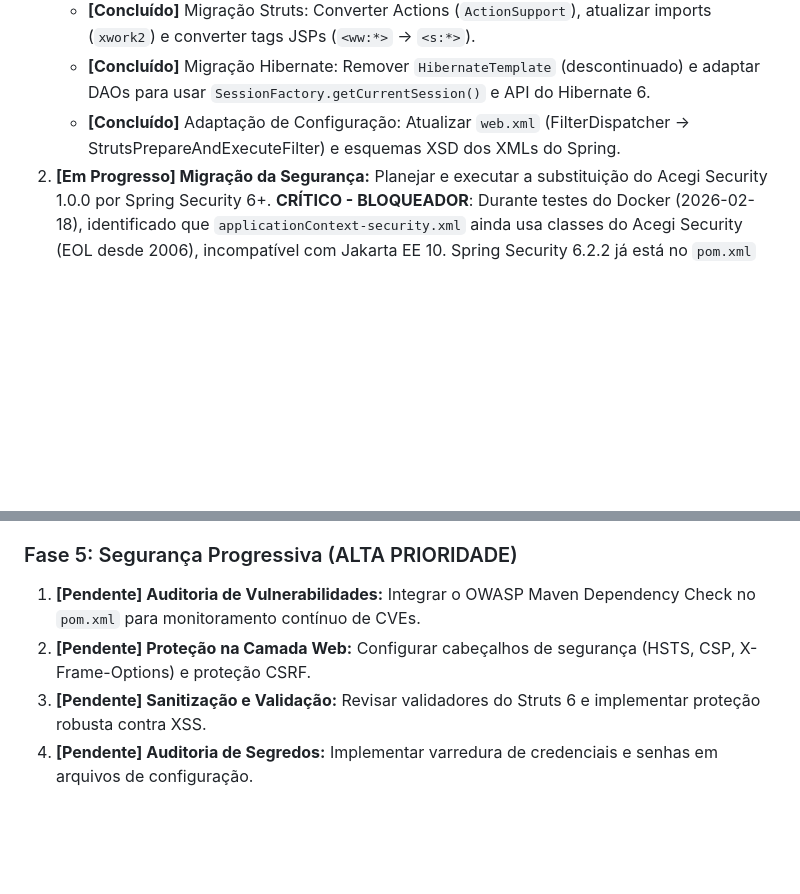
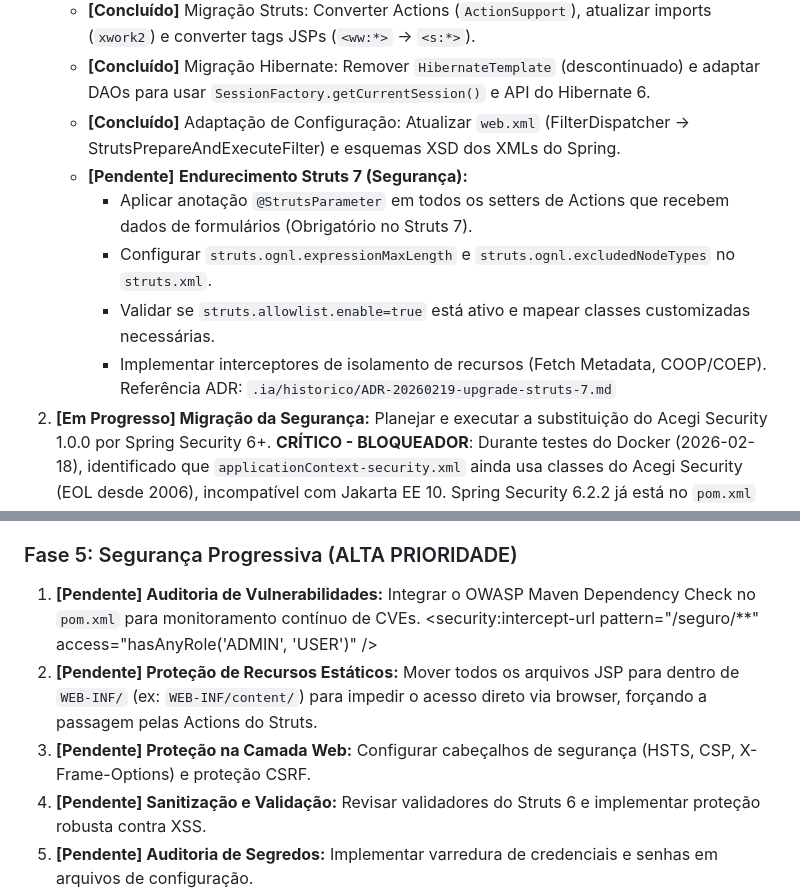
Before and after one commit to malvesro/novobolao, a Markdown page: passo-a-passo.md, 2 parts joined by grey strips. GitHub-like rendering; blank space fills up the shorter version.

```diff
--- a/passo-a-passo.md
+++ b/passo-a-passo.md
@@ -42,6 +42,12 @@ Premissas de compatibilidade (críticas):
     *   **[Concluído]** Migração Struts: Converter Actions (`ActionSupport`), atualizar imports (`xwork2`) e converter tags JSPs (`<ww:*>` -> `<s:*>`).
     *   **[Concluído]** Migração Hibernate: Remover `HibernateTemplate` (descontinuado) e adaptar DAOs para usar `SessionFactory.getCurrentSession()` e API do Hibernate 6.
     *   **[Concluído]** Adaptação de Configuração: Atualizar `web.xml` (FilterDispatcher -> StrutsPrepareAndExecuteFilter) e esquemas XSD dos XMLs do Spring.
+    *   **[Pendente]** **Endurecimento Struts 7 (Segurança):**
+        *   Aplicar anotação `@StrutsParameter` em todos os setters de Actions que recebem dados de formulários (Obrigatório no Struts 7).
+        *   Configurar `struts.ognl.expressionMaxLength` e `struts.ognl.excludedNodeTypes` no `struts.xml`.
+        *   Validar se `struts.allowlist.enable=true` está ativo e mapear classes customizadas necessárias.
+        *   Implementar interceptores de isolamento de recursos (Fetch Metadata, COOP/COEP).
+    Referência ADR: `.ia/historico/ADR-20260219-upgrade-struts-7.md`
 2.  **[Em Progresso] Migração da Segurança:** Planejar e executar a substituição do Acegi Security 1.0.0 por Spring Security 6+.
     **CRÍTICO - BLOQUEADOR**: Durante testes do Docker (2026-02-18), identificado que `applicationContext-security.xml` ainda usa classes do Acegi Security (EOL desde 2006), incompatível com Jakarta EE 10. Spring Security 6.2.2 já está no `pom.xml` mas não é utilizado. Necessário reescrever completamente a configuração de segurança.
     *   **[Concluído]** Reescrever `applicationContext-security.xml` usando Spring Security 6
@@ -100,7 +106,9 @@ Referência Plano: `.ia/planos/plano-fase-2.5-auditoria-frontend.md`
 ### Fase 5: Segurança Progressiva (ALTA PRIORIDADE)
 
 1.  **[Pendente] Auditoria de Vulnerabilidades:** Integrar o OWASP Maven Dependency Check no `pom.xml` para monitoramento contínuo de CVEs.
-2.  **[Pendente] Proteção na Camada Web:** Configurar cabeçalhos de segurança (HSTS, CSP, X-Frame-Options) e proteção CSRF.
+    <security:intercept-url pattern="/seguro/**" access="hasAnyRole('ADMIN', 'USER')" />
+2.  **[Pendente] Proteção de Recursos Estáticos:** Mover todos os arquivos JSP para dentro de `WEB-INF/` (ex: `WEB-INF/content/`) para impedir o acesso direto via browser, forçando a passagem pelas Actions do Struts.
+3.  **[Pendente] Proteção na Camada Web:** Configurar cabeçalhos de segurança (HSTS, CSP, X-Frame-Options) e proteção CSRF.
 3.  **[Pendente] Sanitização e Validação:** Revisar validadores do Struts 6 e implementar proteção robusta contra XSS.
 4.  **[Pendente] Auditoria de Segredos:** Implementar varredura de credenciais e senhas em arquivos de configuração.
 
```
Also changed, not shown: .ia/historico/ADR-20260219-upgrade-struts-7.md (added, +36 -0 lines), .ia/logs/session-20260219-documentacao-struts7.md (added, +40 -0 lines).
